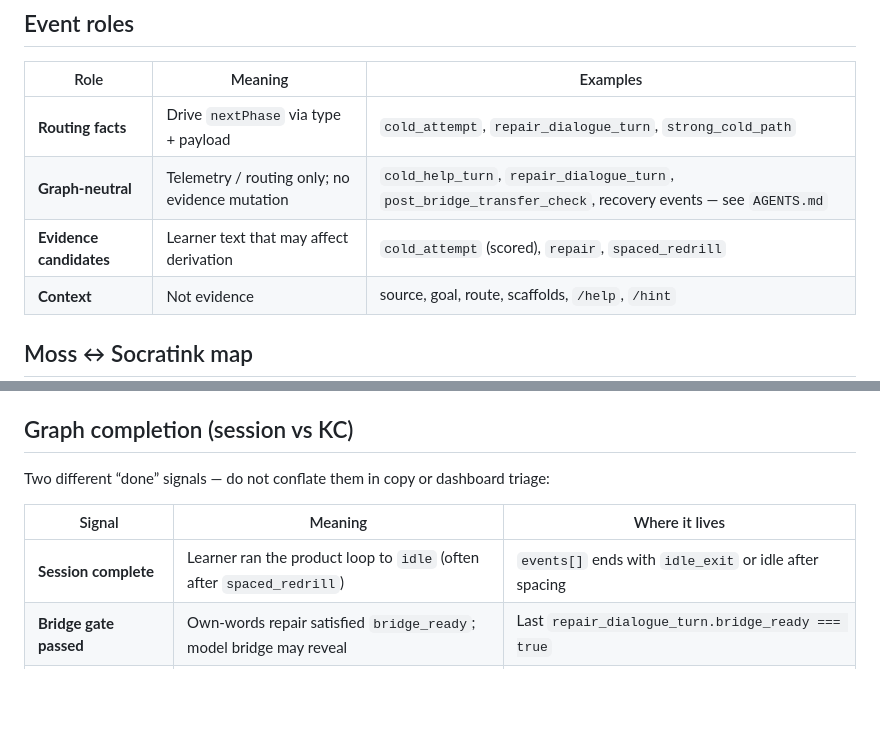
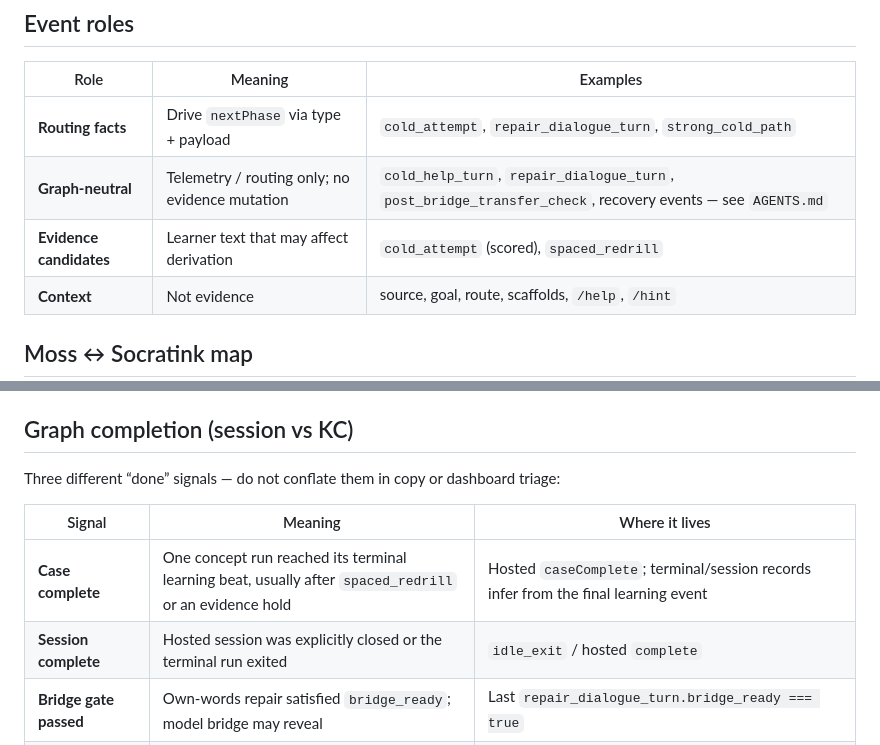
Before and after one commit to jon-devlapaz/socratink-tui-agent, a Markdown page: HARNESS.md, 2 parts joined by grey strips. GitHub-like rendering; blank space fills up the shorter version.

```diff
--- a/HARNESS.md
+++ b/HARNESS.md
@@ -125,7 +125,7 @@ handlers without emitting an event that `nextPhase` understands.
 | --- | --- | --- |
 | **Routing facts** | Drive `nextPhase` via type + payload | `cold_attempt`, `repair_dialogue_turn`, `strong_cold_path` |
 | **Graph-neutral** | Telemetry / routing only; no evidence mutation | `cold_help_turn`, `repair_dialogue_turn`, `post_bridge_transfer_check`, recovery events — see `AGENTS.md` |
-| **Evidence candidates** | Learner text that may affect derivation | `cold_attempt` (scored), `repair`, `spaced_redrill` |
+| **Evidence candidates** | Learner text that may affect derivation | `cold_attempt` (scored), `spaced_redrill` |
 | **Context** | Not evidence | source, goal, route, scaffolds, `/help`, `/hint` |
 
 ## Moss ↔ Socratink map
@@ -180,11 +180,12 @@ Over-decomposed subnodes are **fake dungeon rooms** (see `learnops-extract/extra
 
 ## Graph completion (session vs KC)
 
-Two different “done” signals — do not conflate them in copy or dashboard triage:
+Three different “done” signals — do not conflate them in copy or dashboard triage:
 
 | Signal | Meaning | Where it lives |
 | --- | --- | --- |
-| **Session complete** | Learner ran the product loop to `idle` (often after `spaced_redrill`) | `events[]` ends with `idle_exit` or idle after spacing |
+| **Case complete** | One concept run reached its terminal learning beat, usually after `spaced_redrill` or an evidence hold | Hosted `caseComplete`; terminal/session records infer from the final learning event |
+| **Session complete** | Hosted session was explicitly closed or the terminal run exited | `idle_exit` / hosted `complete` |
 | **Bridge gate passed** | Own-words repair satisfied `bridge_ready`; model bridge may reveal | Last `repair_dialogue_turn.bridge_ready === true` |
 | **KC complete (graph truth)** | Node derived to **`solidified`** | `training-derive.js` on `node_records[].attempts[]` |
 
```
Also changed, not shown: CONTEXT.md (+11 -0 lines).
